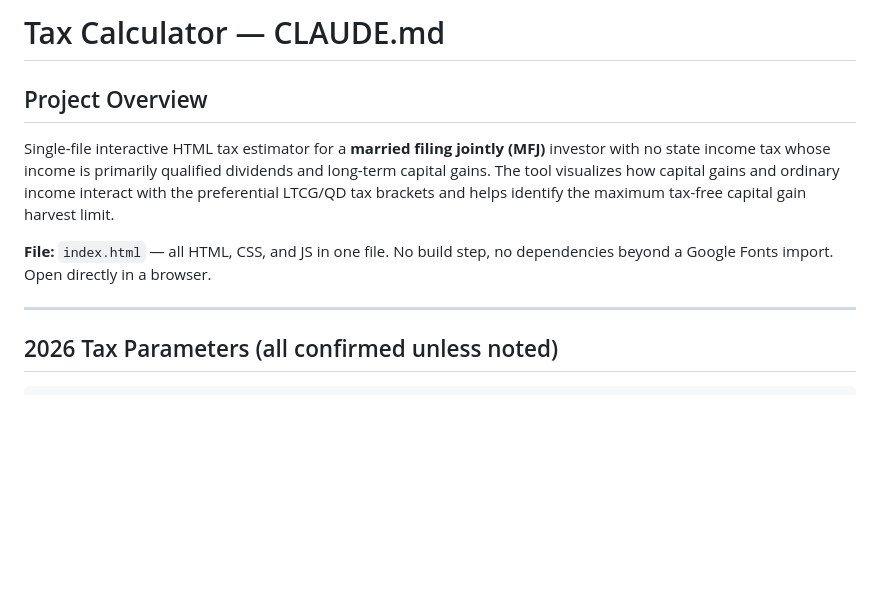
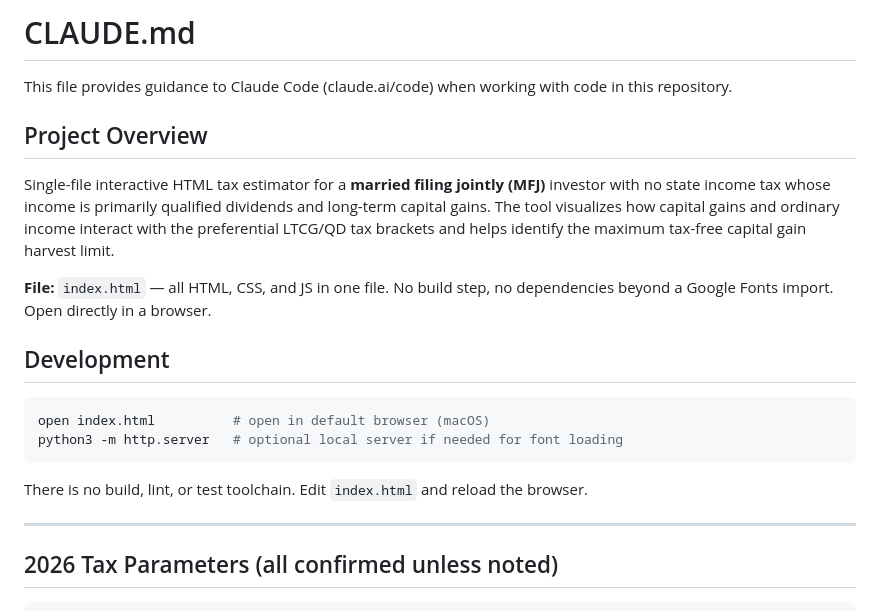
Before and after one commit to ClaudeOps/inv-tax, a Markdown page: CLAUDE.md, the part around the change. Drawn GitHub-style; blank space fills up the shorter version.

Commit message:
Add required Claude Code prefix and development workflow to CLAUDE.md
Co-Authored-By: Claude Sonnet 4.6 <noreply@anthropic.com>

````diff
--- a/CLAUDE.md
+++ b/CLAUDE.md
@@ -1,4 +1,6 @@
-# Tax Calculator — CLAUDE.md
+# CLAUDE.md
+
+This file provides guidance to Claude Code (claude.ai/code) when working with code in this repository.
 
 ## Project Overview
 
@@ -9,6 +11,15 @@ tax brackets and helps identify the maximum tax-free capital gain harvest limit.
 
 **File:** `index.html` — all HTML, CSS, and JS in one file. No build step, no dependencies
 beyond a Google Fonts import. Open directly in a browser.
+
+## Development
+
+```bash
+open index.html          # open in default browser (macOS)
+python3 -m http.server   # optional local server if needed for font loading
+```
+
+There is no build, lint, or test toolchain. Edit `index.html` and reload the browser.
 
 ---
 
````
